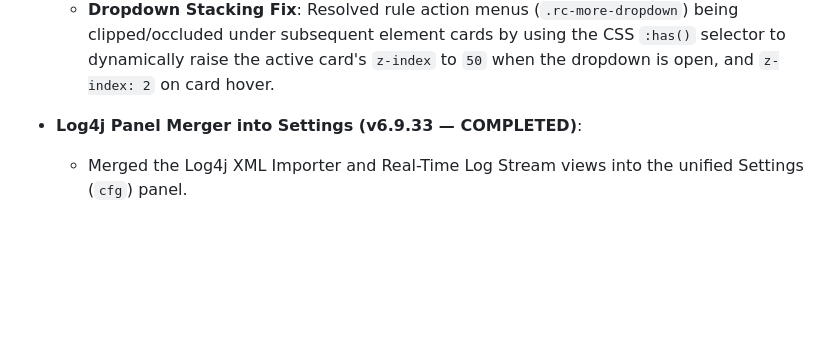
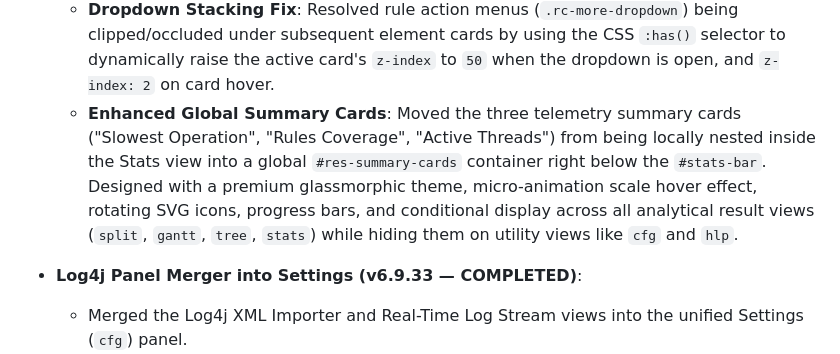
Before and after one commit to manvenpratap/loglens, a Markdown page: .agents/PROJECT_CONTEXT.md, the part around the change. GitHub-like rendering; blank space fills up the shorter version.

Commit message:
Update project context with enhanced global summary cards details

```diff
--- a/.agents/PROJECT_CONTEXT.md
+++ b/.agents/PROJECT_CONTEXT.md
@@ -13,6 +13,7 @@
   - Wired section collapse/expand via event delegation on `[data-collapse]` attribute click and keyboard events.
   - Updated responsive CSS overrides for the new collapsible section structure.
   - **Dropdown Stacking Fix**: Resolved rule action menus (`.rc-more-dropdown`) being clipped/occluded under subsequent element cards by using the CSS `:has()` selector to dynamically raise the active card's `z-index` to `50` when the dropdown is open, and `z-index: 2` on card hover.
+  - **Enhanced Global Summary Cards**: Moved the three telemetry summary cards ("Slowest Operation", "Rules Coverage", "Active Threads") from being locally nested inside the Stats view into a global `#res-summary-cards` container right below the `#stats-bar`. Designed with a premium glassmorphic theme, micro-animation scale hover effect, rotating SVG icons, progress bars, and conditional display across all analytical result views (`split`, `gantt`, `tree`, `stats`) while hiding them on utility views like `cfg` and `hlp`.
 
 - **Log4j Panel Merger into Settings (v6.9.33 — COMPLETED)**:
   - Merged the Log4j XML Importer and Real-Time Log Stream views into the unified Settings (`cfg`) panel.
```
